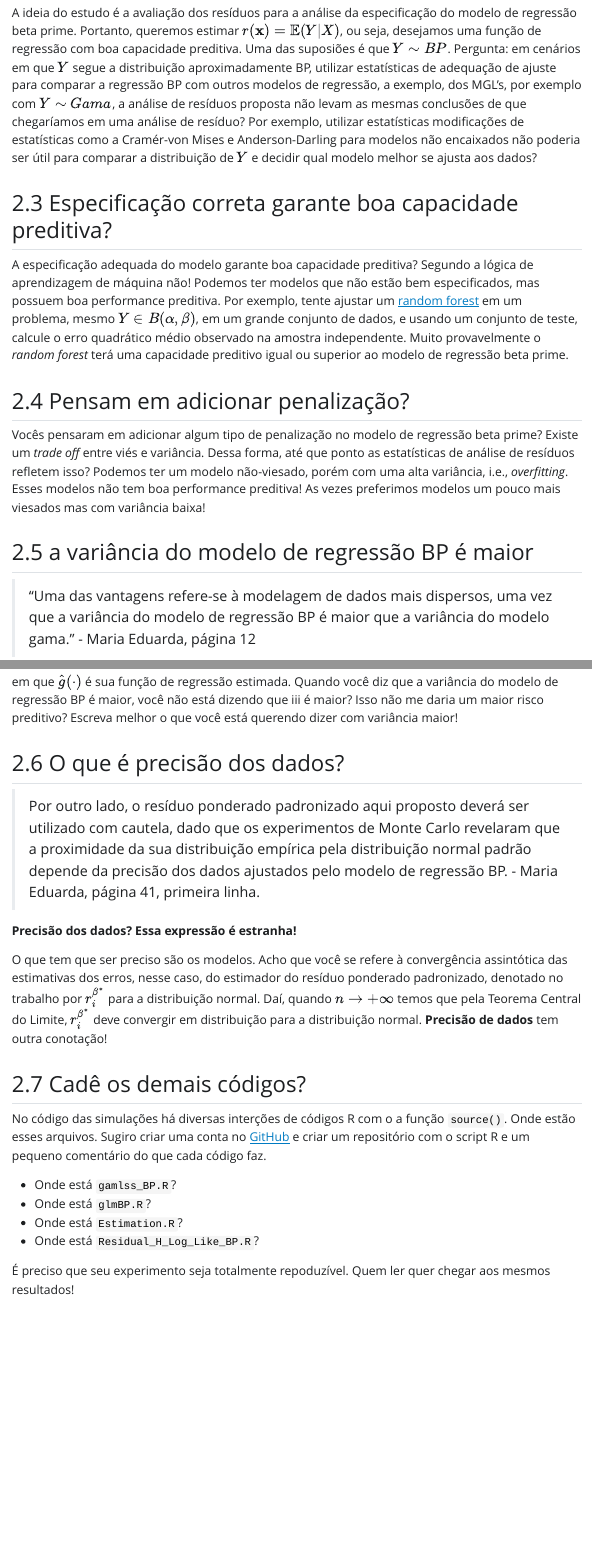
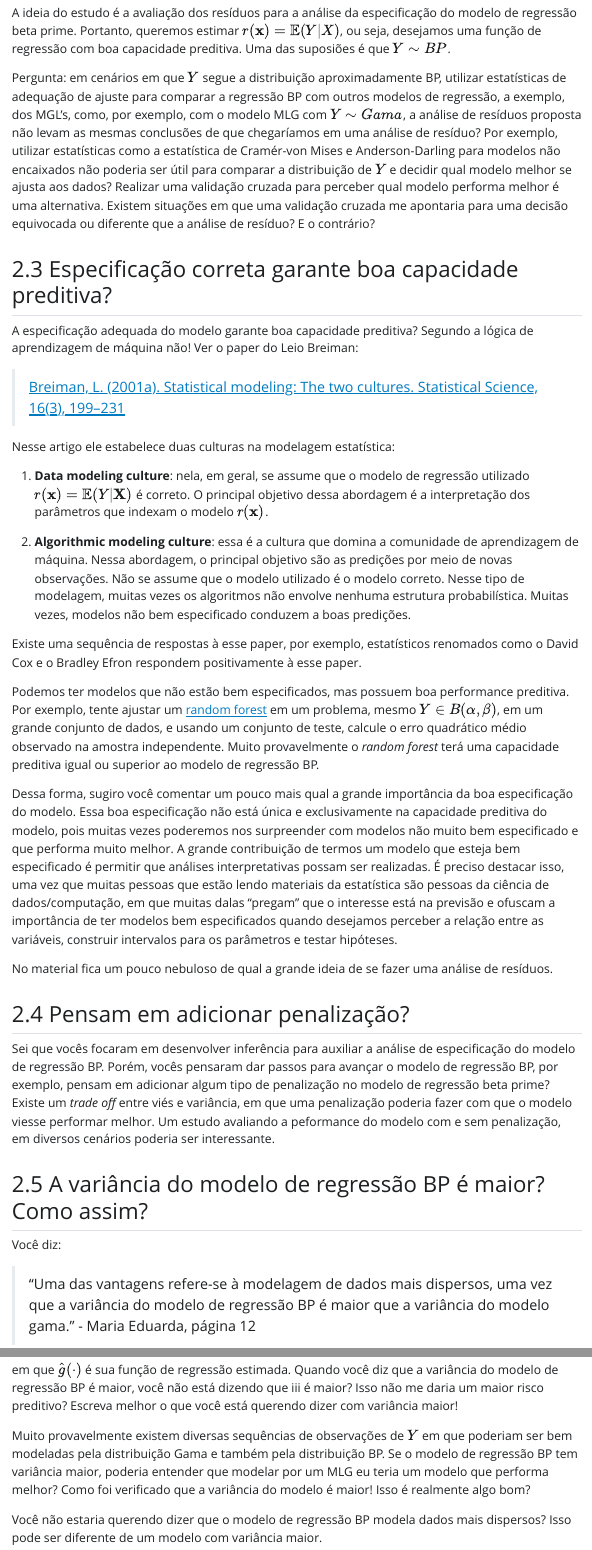
Before and after one commit to prdm0/bancas, a Quarto document (sugestoes.qmd): the page in a window 1100 px wide, from 1400 px down before the commit and from 1370 px down after it, so that both start at the same text, and a second part further down, joined at a grey line. The pictures show the output file sugestoes.html that the author committed with the source, opened offline; Quarto's library style sheets are replaced by a plain one without menus.

Commit message:
Atualização das sugestões.

```diff
--- a/sugestoes.qmd
+++ b/sugestoes.qmd
@@ -51,17 +51,41 @@ Além disso, nas referências da distribuição $y\geq 0$.
 
 ## Utilizar a teoria da informação
 
-A ideia do estudo é a avaliação dos resíduos para a análise da especificação do modelo de regressão beta prime. Portanto, queremos estimar $r({\bf x}) = \mathbb{E}(Y|X)$, ou seja, desejamos uma função de regressão com boa capacidade preditiva. Uma das suposiões é que $Y\sim BP$. Pergunta: em cenários em que $Y$ segue a distribuição aproximadamente BP, utilizar estatísticas de adequação de ajuste para comparar a regressão BP com outros modelos de regressão, a exemplo, dos MGL's, por exemplo com $Y \sim Gama$, a análise de resíduos proposta não levam as mesmas conclusões de que chegaríamos em uma análise de resíduo? Por exemplo, utilizar estatísticas modificações de estatísticas como a Cramér-von Mises e Anderson-Darling para modelos não encaixados não poderia ser útil para comparar a distribuição de $Y$ e decidir qual modelo melhor se ajusta aos dados?
+A ideia do estudo é a avaliação dos resíduos para a análise da especificação do modelo de regressão beta prime. Portanto, queremos estimar $r({\bf x}) = \mathbb{E}(Y|X)$, ou seja, desejamos uma função de regressão com boa capacidade preditiva. Uma das suposiões é que $Y\sim BP$.
+
+Pergunta: em cenários em que $Y$ segue a distribuição aproximadamente BP, utilizar estatísticas de adequação de ajuste para comparar a regressão BP com outros modelos de regressão, a exemplo, dos MGL's, como, por exemplo, com o modelo MLG com $Y \sim Gama$, a análise de resíduos proposta não levam as mesmas conclusões de que chegaríamos em uma análise de resíduo? Por exemplo, utilizar estatísticas como a estatística de Cramér-von Mises e Anderson-Darling para modelos não encaixados não poderia ser útil para comparar a distribuição de $Y$ e decidir qual modelo melhor se ajusta aos dados? Realizar uma validação cruzada para perceber qual modelo performa melhor é uma alternativa. Existem situações em que uma validação cruzada me apontaria para uma decisão equivocada ou diferente que a análise de resíduo? E o contrário?
+
 
 ## Especificação correta garante boa capacidade preditiva?
 
-A especificação adequada do modelo garante boa capacidade preditiva? Segundo a lógica de aprendizagem de máquina não! Podemos ter modelos que não estão bem especificados, mas possuem boa performance preditiva. Por exemplo, tente ajustar um [random forest](https://hastie.su.domains/ISLR2/ISLRv2_corrected_June_2023.pdf) em um problema, mesmo $Y \in B(\alpha,\beta)$, em um grande conjunto de dados, e usando um conjunto de teste, calcule o erro quadrático médio observado na amostra independente. Muito provavelmente o *random forest* terá uma capacidade preditivo igual ou superior ao modelo de regressão beta prime.
+A especificação adequada do modelo garante boa capacidade preditiva? Segundo a lógica de aprendizagem de máquina não! Ver o paper do Leio Breiman:
+
+> [Breiman, L. (2001a). Statistical modeling: The two cultures. Statistical Science, 16(3), 199–231](https://projecteuclid.org/journalArticle/Download?urlId=10.1214%2Fss%2F1009213726)
+
+Nesse artigo ele estabelece duas culturas na modelagem estatística:
+
+1. **Data modeling culture**: nela, em geral, se assume que o modelo de regressão utilizado $r({\bf x}) = \mathbb{E}(Y|{\bf X})$ é correto. O principal objetivo dessa abordagem é a interpretação dos parâmetros que indexam o modelo $r({\bf x})$.
+
+2. **Algorithmic modeling culture**: essa é a cultura que domina a comunidade de aprendizagem de máquina. Nessa abordagem, o principal objetivo são as predições por meio de novas observações. Não se assume que o modelo utilizado é o modelo correto. Nesse tipo de modelagem, muitas vezes os algoritmos não envolve nenhuma estrutura probabilística. Muitas vezes, modelos não bem especificado conduzem a boas predições.
+
+Existe uma sequência de respostas à esse paper, por exemplo, estatísticos renomados como o David Cox e o Bradley Efron respondem positivamente à esse paper.
+
+
+Podemos ter modelos que não estão bem especificados, mas possuem boa performance preditiva. Por exemplo, tente ajustar um [random forest](https://hastie.su.domains/ISLR2/ISLRv2_corrected_June_2023.pdf) em um problema, mesmo $Y \in B(\alpha,\beta)$, em um grande conjunto de dados, e usando um conjunto de teste, calcule o erro quadrático médio observado na amostra independente. Muito provavelmente o *random forest* terá uma capacidade preditiva igual ou superior ao modelo de regressão BP.
+
+Dessa forma, sugiro você comentar um pouco mais qual a grande importância da boa especificação do modelo. Essa boa especificação não está única e exclusivamente na capacidade preditiva do modelo, pois muitas vezes poderemos nos surpreender com modelos não muito bem especificado e que performa muito melhor. A grande contribuição de termos um modelo que esteja bem especificado é permitir que análises interpretativas possam ser realizadas. É preciso destacar isso, uma vez que muitas pessoas que estão lendo materiais da estatística são pessoas da ciência de dados/computação, em que muitas dalas "pregam" que o interesse está na previsão e ofuscam a importância de ter modelos bem especificados quando desejamos perceber a relação entre as variáveis, construir intervalos para os parâmetros e testar hipóteses.
+
+No material fica um pouco nebuloso de qual a grande ideia de se fazer uma análise de resíduos.
+
 
 ## Pensam em adicionar penalização?
 
-Vocês pensaram em adicionar algum tipo de penalização no modelo de regressão beta prime? Existe um *trade off* entre viés e variância. Dessa forma, até que ponto as estatísticas de análise de resíduos refletem isso? Podemos ter um modelo não-viesado, porém com uma alta variância, i.e., *overfitting*. Esses modelos não tem boa performance preditiva! As vezes preferimos modelos um pouco mais viesados mas com variância baixa!
+Sei que vocês focaram em desenvolver inferência para auxiliar a análise de especificação do modelo de regressão BP. Porém, vocês pensaram dar passos para avançar o modelo de regressão BP, por exemplo, pensam em adicionar algum tipo de penalização no modelo de regressão beta prime? Existe um *trade off* entre viés e variância, em que uma penalização poderia fazer com que o modelo viesse performar melhor. Um estudo avaliando a peformance do modelo com e sem penalização, em diversos cenários poderia ser interessante.
 
-## a variância do modelo de regressão BP é maior
+
+## A variância do modelo de regressão BP é maior? Como assim?
+
+Você diz:
 
 > "Uma das vantagens refere-se à modelagem de dados mais dispersos, uma vez que a variância do
 modelo de regressão BP é maior que a variância do modelo gama." - Maria Eduarda, página 12
@@ -71,6 +95,10 @@ Você refere-se à variância do modelo ou a capacidade do modelo em modelar $Y$
 $$R(\widehat{g}) = \mathbb{E}\left[(Y - \widehat{g}({\bf X}))^2| {\bf X} = {\bf x}\right] = \underbrace{\mathbb{V}[Y | {\bf X = x}]}_{\mathrm{i - Variância\,\, intrínseca}} + \overbrace{(r({\bf x}) - \mathbb{E}[\widehat{g}({\bf x})])^2}^{\mathrm{ii - Viés\, ao\, quadrado\, do\, modelo}} + \underbrace{\mathbb{V}[\widehat{g}({\bf x})]}_{\mathrm{iii - Variância\, do\, modelo}},$$
 
 em que $\widehat{g}(\cdot)$ é sua função de regressão estimada. Quando você diz que a variância do modelo de regressão BP é maior, você não está dizendo que iii é maior? Isso não me daria um maior risco preditivo? Escreva melhor o que você está querendo dizer com variância maior!
+
+Muito provavelmente existem diversas sequências de observações de $Y$ em que poderiam ser bem modeladas pela distribuição Gama e também pela distribuição BP. Se o modelo de regressão BP tem variância maior, poderia entender que modelar por um MLG eu teria um modelo que performa melhor? Como foi verificado que a variância do modelo é maior! Isso é realmente algo bom?
+
+Você não estaria querendo dizer que o modelo de regressão BP modela dados mais dispersos? Isso pode ser diferente de um modelo com variância maior.
 
 
 ## O que é precisão dos dados?
```
Also changed, not shown: sugestoes.html, sugestoes.qmd (6 more changed lines).
